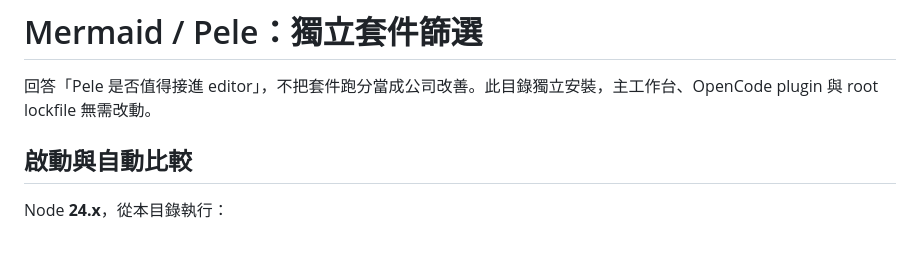
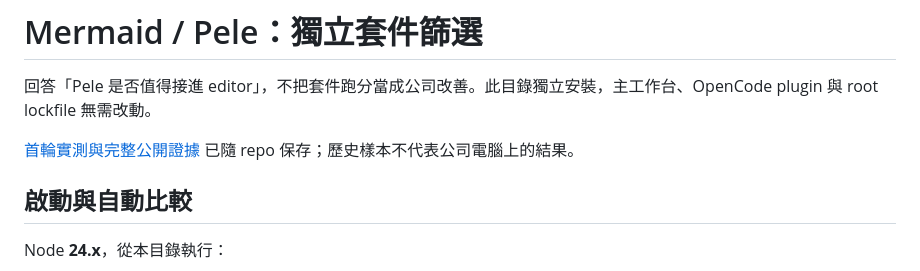
Before and after one commit to Joe-Luo-1994/lexical-mermaid-demo, a Markdown page: experiments/renderer-comparison/README.md, the part around the change. Drawn GitHub-style; blank space fills up the shorter version.

Commit message:
Record browser validation and reproducible renderer evidence

```diff
--- a/experiments/renderer-comparison/README.md
+++ b/experiments/renderer-comparison/README.md
@@ -1,6 +1,8 @@
 # Mermaid / Pele：獨立套件篩選
 
 回答「Pele 是否值得接進 editor」，不把套件跑分當成公司改善。此目錄獨立安裝，主工作台、OpenCode plugin 與 root lockfile 無需改動。
+
+[首輪實測與完整公開證據](../../docs/RENDERER-VALIDATION.md) 已隨 repo 保存；歷史樣本不代表公司電腦上的結果。
 
 ## 啟動與自動比較
 
```
Also changed, not shown: docs/RENDERER-VALIDATION.md (added, +48 -0 lines), docs/assets/renderer-comparison.png (added), 6 other files.
